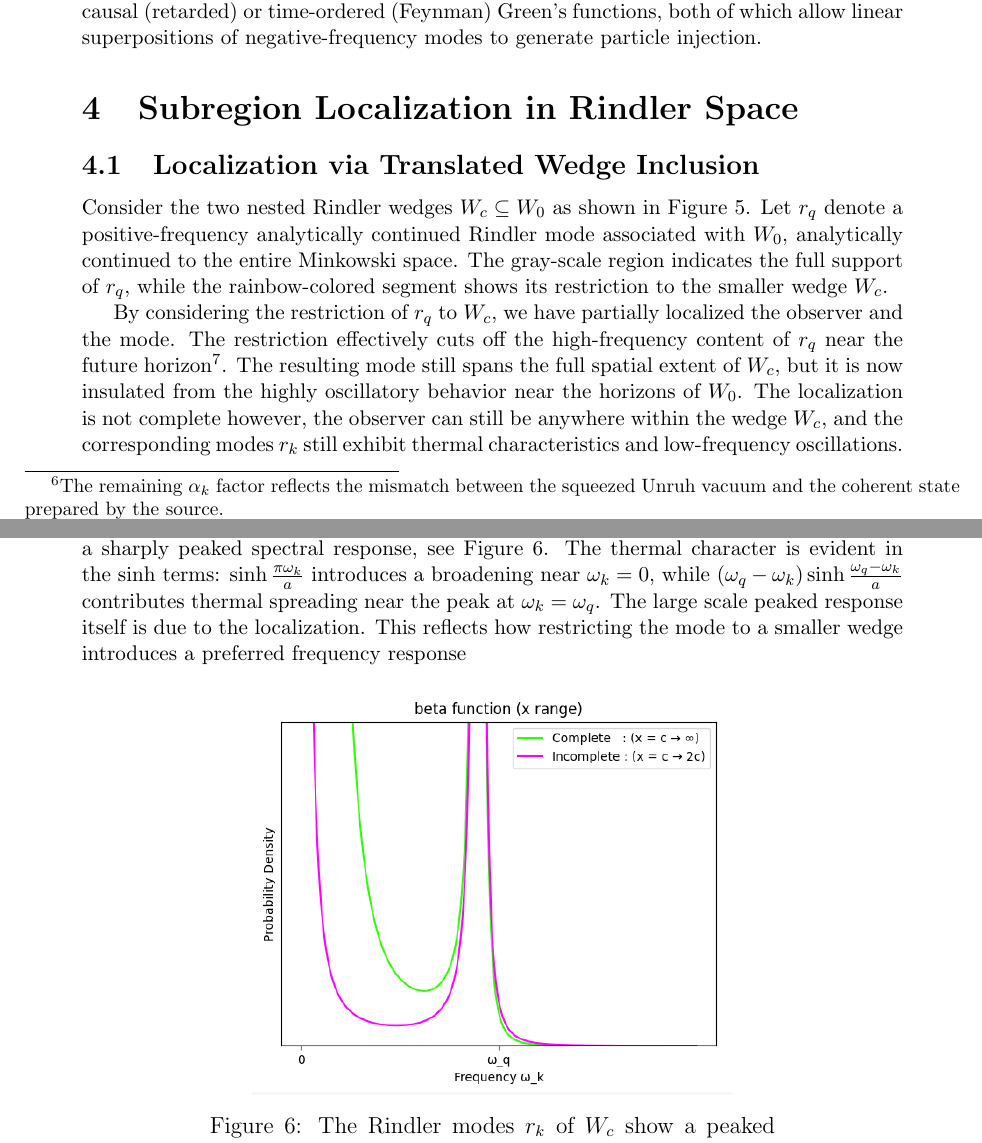
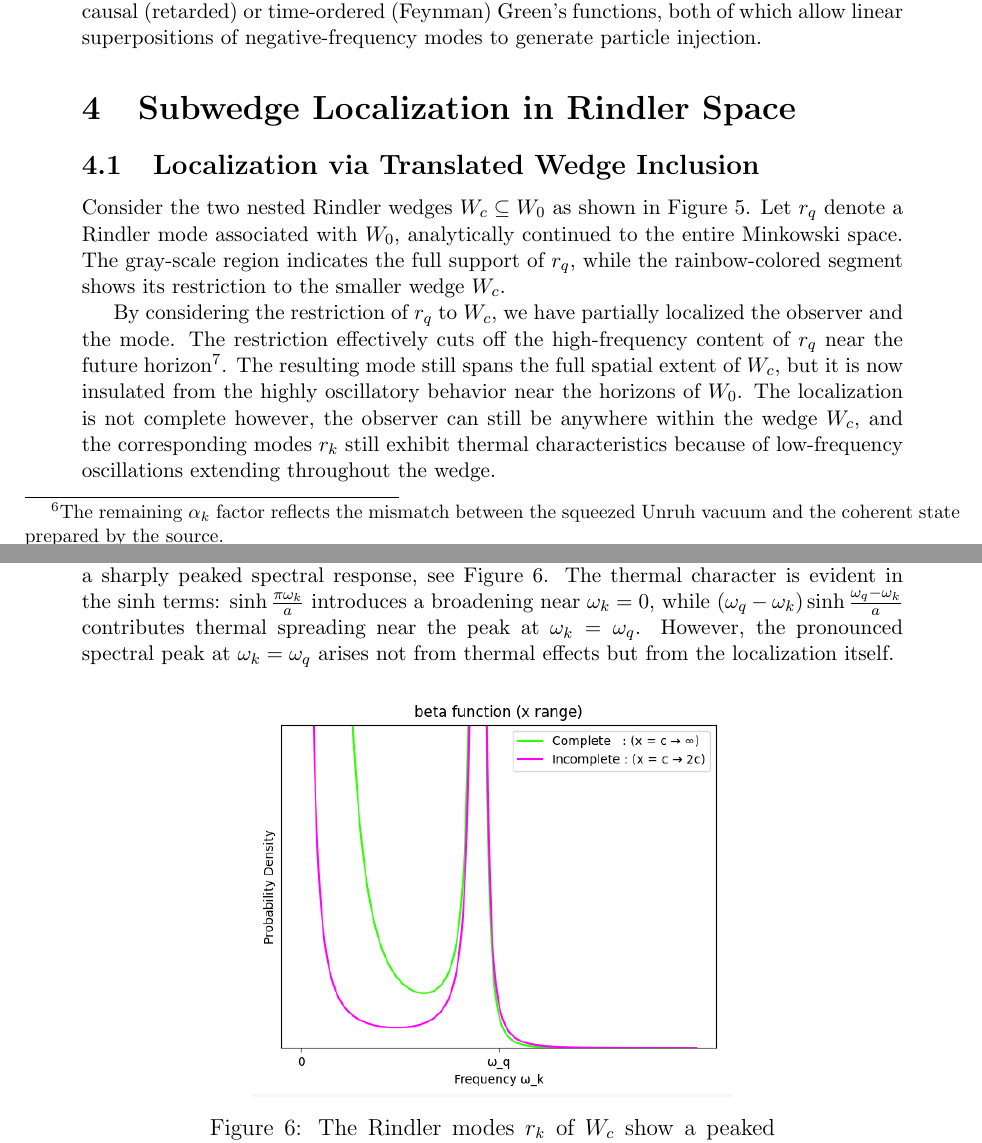
Before and after one commit to kjplaye/thrust_paper, a LaTeX document (thrust.tex): two parts of pages 9 and 10 of 13, joined at a grey line, cut so that both start at the same text. Compiled offline with pdfLaTeX.

Commit message:
minor edit

```diff
--- a/thrust.tex
+++ b/thrust.tex
@@ -390,10 +390,10 @@ In Rindler coordinates, this source term prepares a modified field state in whic
 
 As a result, the source reproduces the exact Rindler particle spectrum predicted by the Rindler–Minkowski Bogoliubov transformation, provided the excited modes are drawn from a Klein-Gordon orthonormal basis such as the Unruh modes; this holds when using causal (retarded) or time-ordered (Feynman) Green’s functions, both of which allow linear superpositions of negative-frequency modes to generate particle injection.
 
-\section{Subregion Localization in Rindler Space}
+\section{Subwedge Localization in Rindler Space}
 \subsection{Localization via Translated Wedge Inclusion}
 
-Consider the two nested Rindler wedges $W_c \subseteq W_0$ as shown in Figure \ref{restrict}. Let $r_q$ denote a positive-frequency analytically continued Rindler mode associated with $W_0$, analytically continued to the entire Minkowski space. The gray-scale region indicates the full support of $r_q$, while the rainbow-colored segment shows its restriction to the smaller wedge $W_c$.
+Consider the two nested Rindler wedges $W_c \subseteq W_0$ as shown in Figure \ref{restrict}. Let $r_q$ denote a Rindler mode associated with $W_0$, analytically continued to the entire Minkowski space. The gray-scale region indicates the full support of $r_q$, while the rainbow-colored segment shows its restriction to the smaller wedge $W_c$.
 
 \begin{figure}[h]
   \centering
@@ -402,13 +402,13 @@ Consider the two nested Rindler wedges $W_c \subseteq W_0$ as shown in Figure \r
 \label{restrict}
 \end{figure}
 
-By considering the restriction of $r_q$ to $W_c$, we have partially localized the observer and the mode. The restriction effectively cuts off the high-frequency content of $r_q$ near the future horizon\footnote{Similarly, $r_{-q}$ experiences suppression near the past horizon.}. The resulting mode still spans the full spatial extent of $W_c$, but it is now insulated from the highly oscillatory behavior near the horizons of $W_0$.  The localization is not complete however, the observer can still be anywhere within the wedge $W_c$, and the corresponding modes $r_k$ still exhibit thermal characteristics and low-frequency oscillations.
+By considering the restriction of $r_q$ to $W_c$, we have partially localized the observer and the mode. The restriction effectively cuts off the high-frequency content of $r_q$ near the future horizon\footnote{Similarly, $r_{-q}$ experiences suppression near the past horizon.}. The resulting mode still spans the full spatial extent of $W_c$, but it is now insulated from the highly oscillatory behavior near the horizons of $W_0$.  The localization is not complete however, the observer can still be anywhere within the wedge $W_c$, and the corresponding modes $r_k$ still exhibit thermal characteristics because of low-frequency oscillations extending throughout the wedge.
 
 To further study the situation, consider the modulus squared inner product $\left|\left<r_q^{(0)}, r_k^{(c)} \right>\right|^2$, also known as the Bogoliubov $\left|\alpha^{(c \rightarrow 0)}_{kq}\right|$, from equation (\ref{bogoC0}).  We fix $q$ and view
 \begin{equation}
   \left|\left<r_q^{(0)}, r_k^{(c)} \right>\right|^2 = \frac{\sinh \frac{\pi \omega_q}{a}}{4\pi a (\omega_q - \omega_k) \sinh \frac{\omega_q - \omega_k}{a} \sinh \frac{\pi \omega_k}{a}}
 \end{equation}
-as a function of $\omega_k$. The function exhibits a second-order pole at $\omega_k = \omega_q$, resulting in a sharply peaked spectral response, see Figure $\ref{peaked}$. The thermal character is evident in the $\sinh$ terms: $\sinh \frac{\pi \omega_k}{a}$ introduces a broadening near $\omega_k = 0$, while $(\omega_q - \omega_k) \sinh \frac{\omega_q - \omega_k}{a}$ contributes thermal spreading near the peak at $\omega_k = \omega_q$. The large scale peaked response itself is due to the localization. This reflects how restricting the mode to a smaller wedge introduces a preferred frequency response
+as a function of $\omega_k$. The function exhibits a second-order pole at $\omega_k = \omega_q$, resulting in a sharply peaked spectral response, see Figure $\ref{peaked}$. The thermal character is evident in the $\sinh$ terms: $\sinh \frac{\pi \omega_k}{a}$ introduces a broadening near $\omega_k = 0$, while $(\omega_q - \omega_k) \sinh \frac{\omega_q - \omega_k}{a}$ contributes thermal spreading near the peak at $\omega_k = \omega_q$. However, the pronounced spectral peak at $\omega_k = \omega_q$ arises not from thermal effects but from the localization itself.
 
 \begin{figure}[h]
   \centering
```
Also changed, not shown: thrust.pdf.
